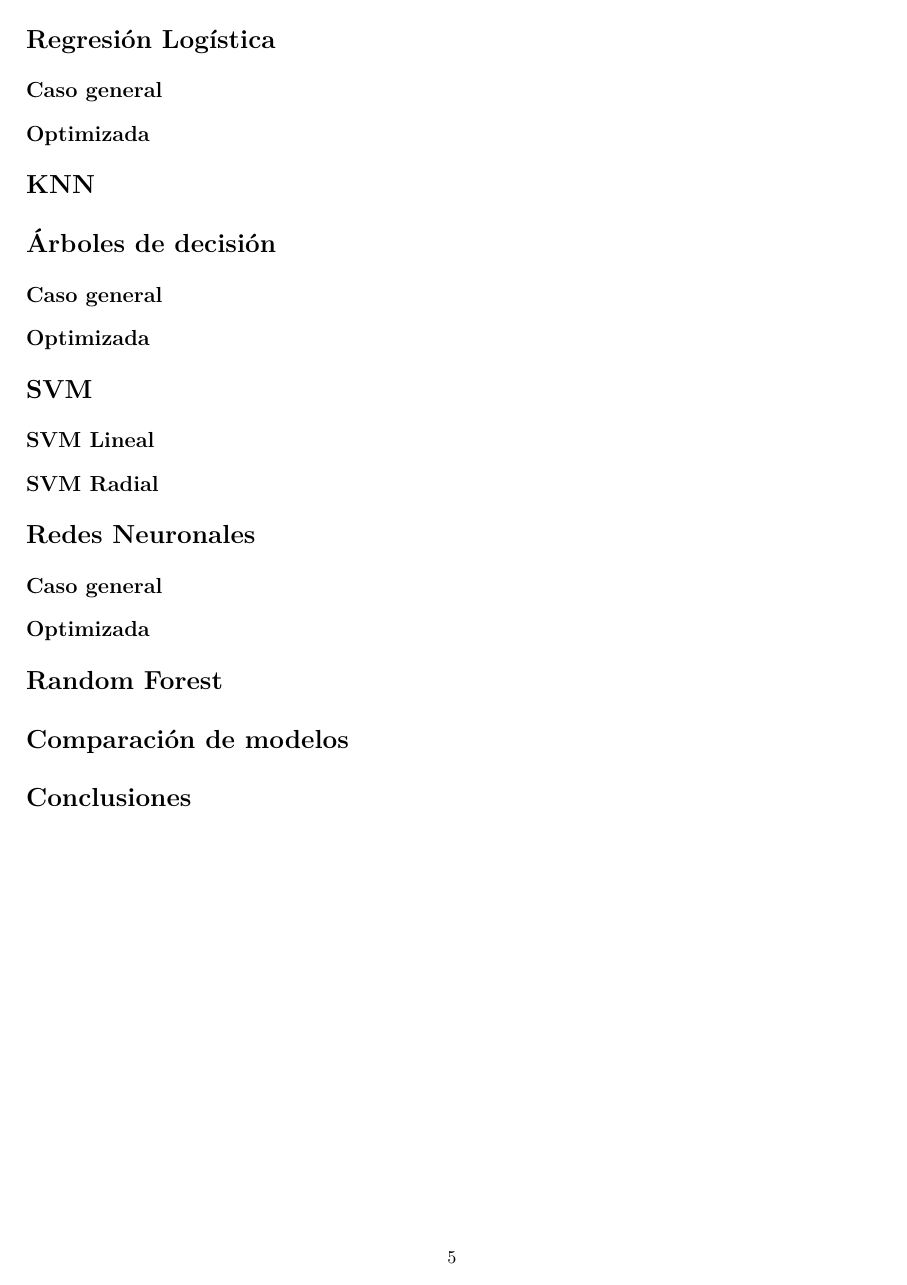
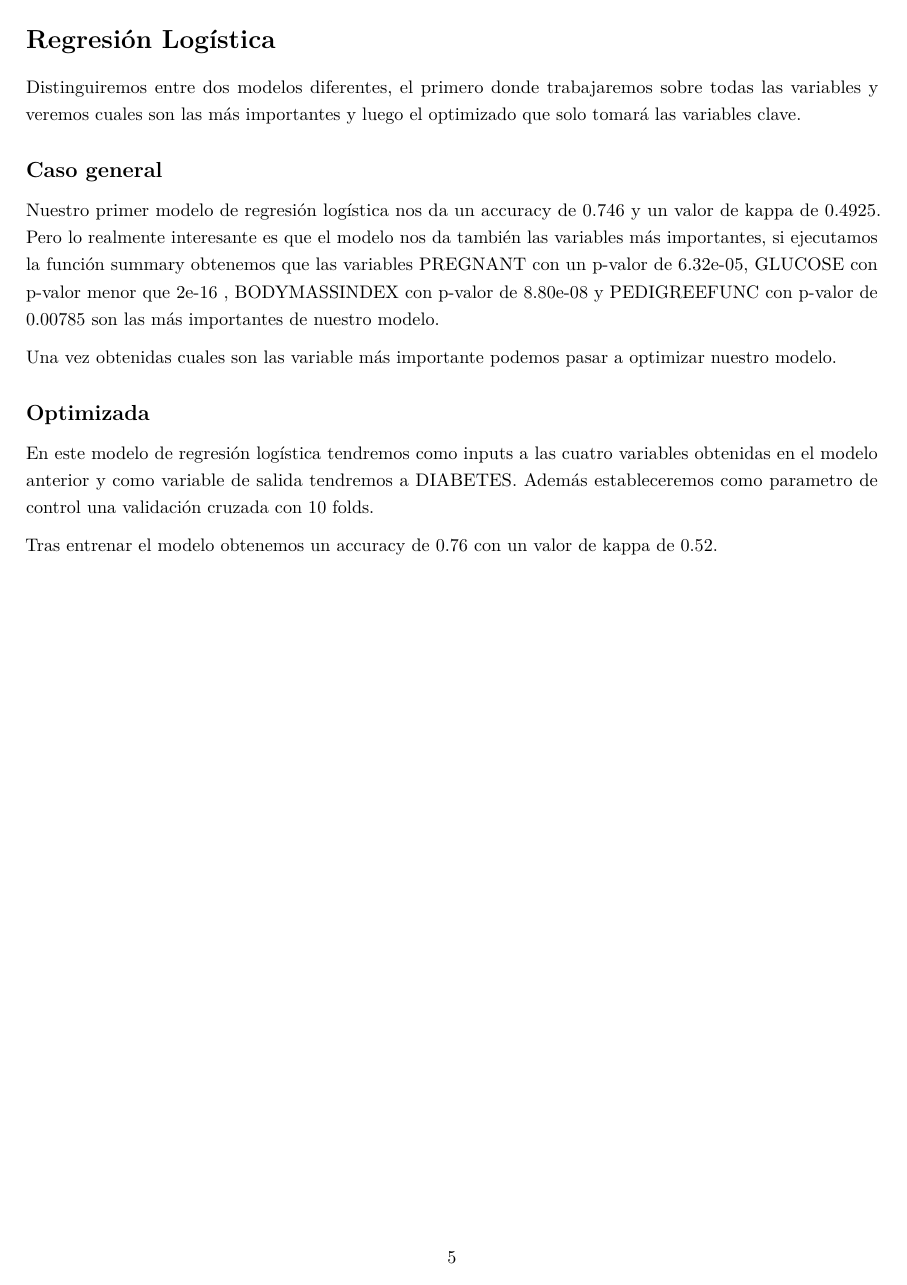
Before and after one commit to SCPablo/MachineLearning, an R Markdown document (Assignment 1/Informe/Informe Assigment 1.Rmd): page 5 of 5 before the commit and page 5 of 6 after it. Rendered offline with R 4.5, knitr and Pandoc, then LaTeX, with nearby package versions.

Commit message:
INICIO INFORME REGLOG

```diff
--- a/Assignment 1/Informe/Informe Assigment 1.Rmd
+++ b/Assignment 1/Informe/Informe Assigment 1.Rmd
@@ -74,9 +74,19 @@ Haciendo una regresión logística obtenemos que sensitividad tanto en entrenami
 
 # Regresión Logística
 
+Distinguiremos entre dos modelos diferentes, el primero donde trabajaremos sobre todas las variables y veremos cuales son las más importantes y luego el optimizado que solo tomará las variables clave.
+
 ## Caso general
 
+Nuestro primer modelo de regresión logística nos da un accuracy de 0.746 y un valor de kappa de 0.4925. Pero lo realmente interesante es que el modelo nos da también las variables más importantes, si ejecutamos la función summary obtenemos que las variables PREGNANT con un p-valor de 6.32e-05, GLUCOSE con p-valor menor que 2e-16 , BODYMASSINDEX con p-valor de 8.80e-08 y PEDIGREEFUNC con p-valor de 0.00785 son las más importantes de nuestro modelo.
+
+Una vez obtenidas cuales son las variable más importante podemos pasar a optimizar nuestro modelo.
+
 ## Optimizada
+
+En este modelo de regresión logística tendremos como inputs a las cuatro variables obtenidas en el modelo anterior y como variable de salida tendremos a DIABETES. Además estableceremos como parametro de control una validación cruzada con 10 folds.
+
+Tras entrenar el modelo obtenemos un accuracy de 0.76 con un valor de kappa de 0.52.
 
 # KNN
 
```
Also changed, not shown: Assignment 1/Informe/Informe-Assigment-1.pdf, Assignment 1/Informe/Informe Assigment 1.Rmd (2 more changed lines).
